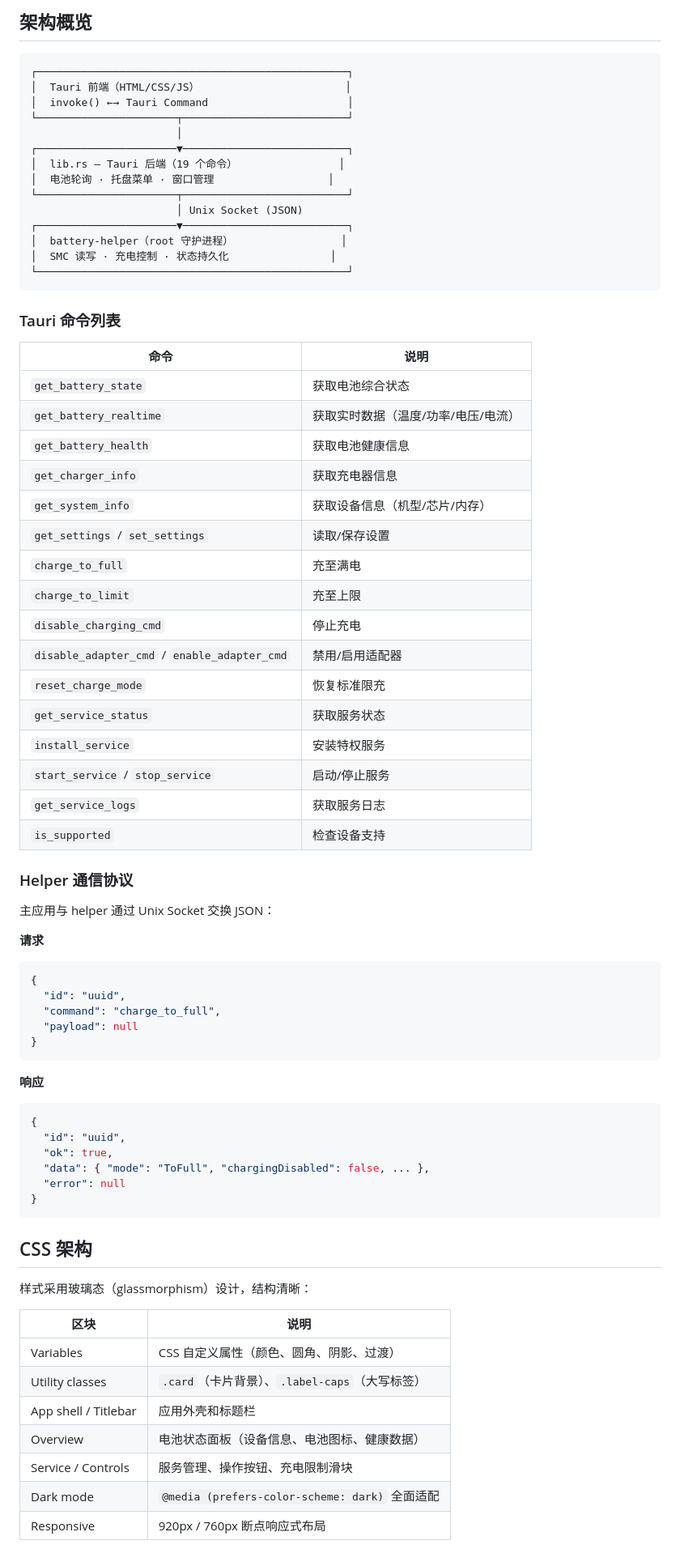
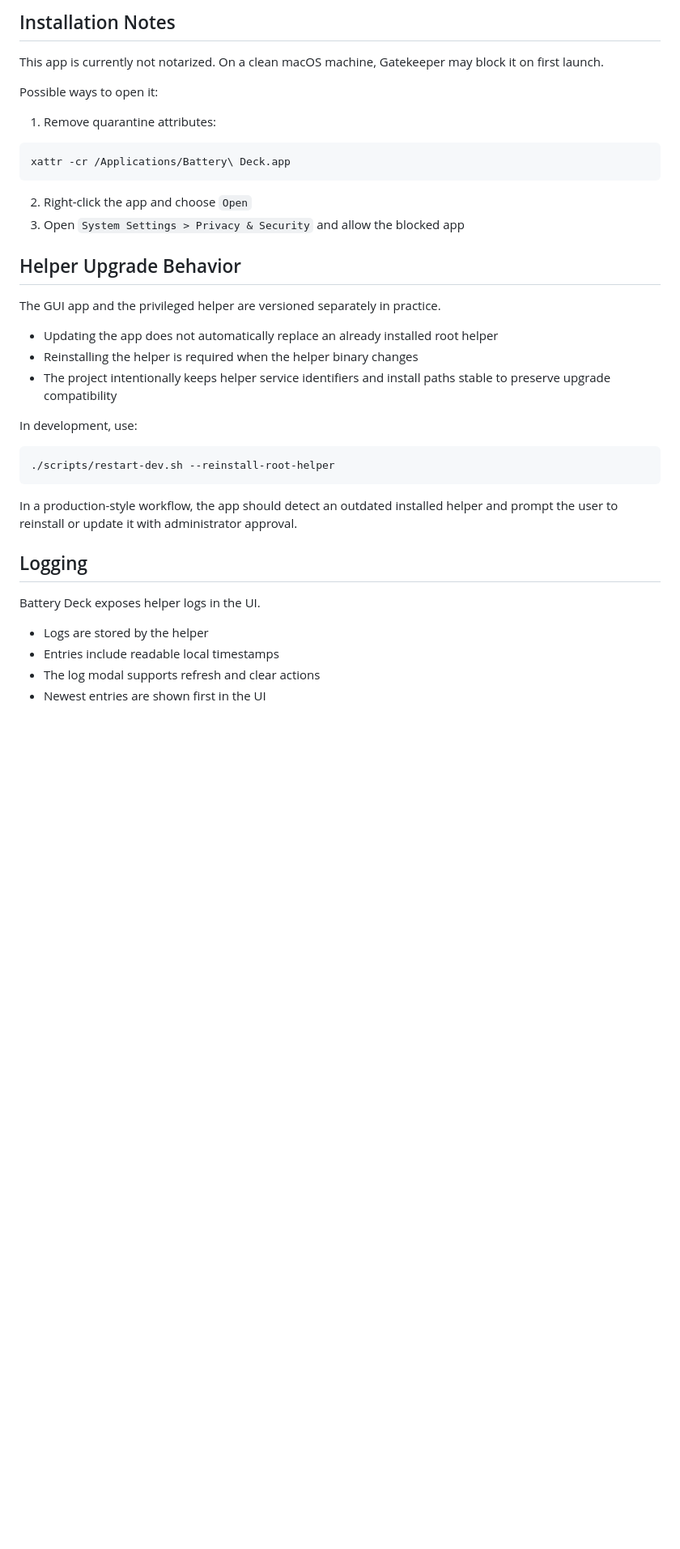
Before and after one commit to smallshow-chen/battery-deck, a Markdown page: README.md, the part around the change printed below. Shown: that part at 81% size. GitHub-like rendering; blank space fills up the shorter version.

````diff
--- a/README.md
+++ b/README.md
@@ -87,78 +147,41 @@ npm install
 
-## 架构概览
+## Installation Notes
 
-```
-┌─────────────────────────────────────────────────┐
-│  Tauri 前端（HTML/CSS/JS）                       │
-│  invoke() ←→ Tauri Command                      │
-└──────────────────────┬──────────────────────────┘
-                       │
-┌──────────────────────▼──────────────────────────┐
-│  lib.rs — Tauri 后端（19 个命令）                │
-│  电池轮询 · 托盘菜单 · 窗口管理                  │
-└──────────────────────┬──────────────────────────┘
-                       │ Unix Socket (JSON)
-┌──────────────────────▼──────────────────────────┐
-│  battery-helper（root 守护进程）                 │
-│  SMC 读写 · 充电控制 · 状态持久化                │
-└─────────────────────────────────────────────────┘
+This app is currently not notarized. On a clean macOS machine, Gatekeeper may block it on first launch.
+
+Possible ways to open it:
+
+1. Remove quarantine attributes:
+
+```bash
+xattr -cr /Applications/Battery\ Deck.app
 ```
 
-### Tauri 命令列表
+2. Right-click the app and choose `Open`
+3. Open `System Settings > Privacy & Security` and allow the blocked app
 
-| 命令 | 说明 |
-|------|------|
-| `get_battery_state` | 获取电池综合状态 |
-| `get_battery_realtime` | 获取实时数据（温度/功率/电压/电流） |
-| `get_battery_health` | 获取电池健康信息 |
-| `get_charger_info` | 获取充电器信息 |
-| `get_system_info` | 获取设备信息（机型/芯片/内存） |
-| `get_settings` / `set_settings` | 读取/保存设置 |
-| `charge_to_full` | 充至满电 |
-| `charge_to_limit` | 充至上限 |
-| `disable_charging_cmd` | 停止充电 |
-| `disable_adapter_cmd` / `enable_adapter_cmd` | 禁用/启用适配器 |
-| `reset_charge_mode` | 恢复标准限充 |
-| `get_service_status` | 获取服务状态 |
-| `install_service` | 安装特权服务 |
-| `start_service` / `stop_service` | 启动/停止服务 |
-| `get_service_logs` | 获取服务日志 |
-| `is_supported` | 检查设备支持 |
+## Helper Upgrade Behavior
 
-### Helper 通信协议
+The GUI app and the privileged helper are versioned separately in practice.
 
-主应用与 helper 通过 Unix Socket 交换 JSON：
+- Updating the app does not automatically replace an already installed root helper
+- Reinstalling the helper is required when the helper binary changes
+- The project intentionally keeps helper service identifiers and install paths stable to preserve upgrade compatibility
 
-**请求**
-```json
-{
-  "id": "uuid",
-  "command": "charge_to_full",
-  "payload": null
-}
+In development, use:
+
+```bash
+./scripts/restart-dev.sh --reinstall-root-helper
 ```
 
-**响应**
-```json
-{
-  "id": "uuid",
-  "ok": true,
-  "data": { "mode": "ToFull", "chargingDisabled": false, ... },
-  "error": null
-}
-```
+In a production-style workflow, the app should detect an outdated installed helper and prompt the user to reinstall or update it with administrator approval.
 
-## CSS 架构
+## Logging
 
-样式采用玻璃态（glassmorphism）设计，结构清晰：
+Battery Deck exposes helper logs in the UI.
 
-| 区块 | 说明 |
-|------|------|
-| Variables | CSS 自定义属性（颜色、圆角、阴影、过渡） |
-| Utility classes | `.card`（卡片背景）、`.label-caps`（大写标签） |
-| App shell / Titlebar | 应用外壳和标题栏 |
-| Overview | 电池状态面板（设备信息、电池图标、健康数据） |
-| Service / Controls | 服务管理、操作按钮、充电限制滑块 |
-| Dark mode | `@media (prefers-color-scheme: dark)` 全面适配 |
-| Responsive | 920px / 760px 断点响应式布局 |
+- Logs are stored by the helper
+- Entries include readable local timestamps
+- The log modal supports refresh and clear actions
+- Newest entries are shown first in the UI
 
````
Also changed, not shown: other parts of README.md (+143 -56 lines), README.zh-CN.md (added, +71 -0 lines), docs/images/battery-deck-dashboard-en.png (added), docs/images/battery-deck-dashboard-zh.png (added), 16 other files.
